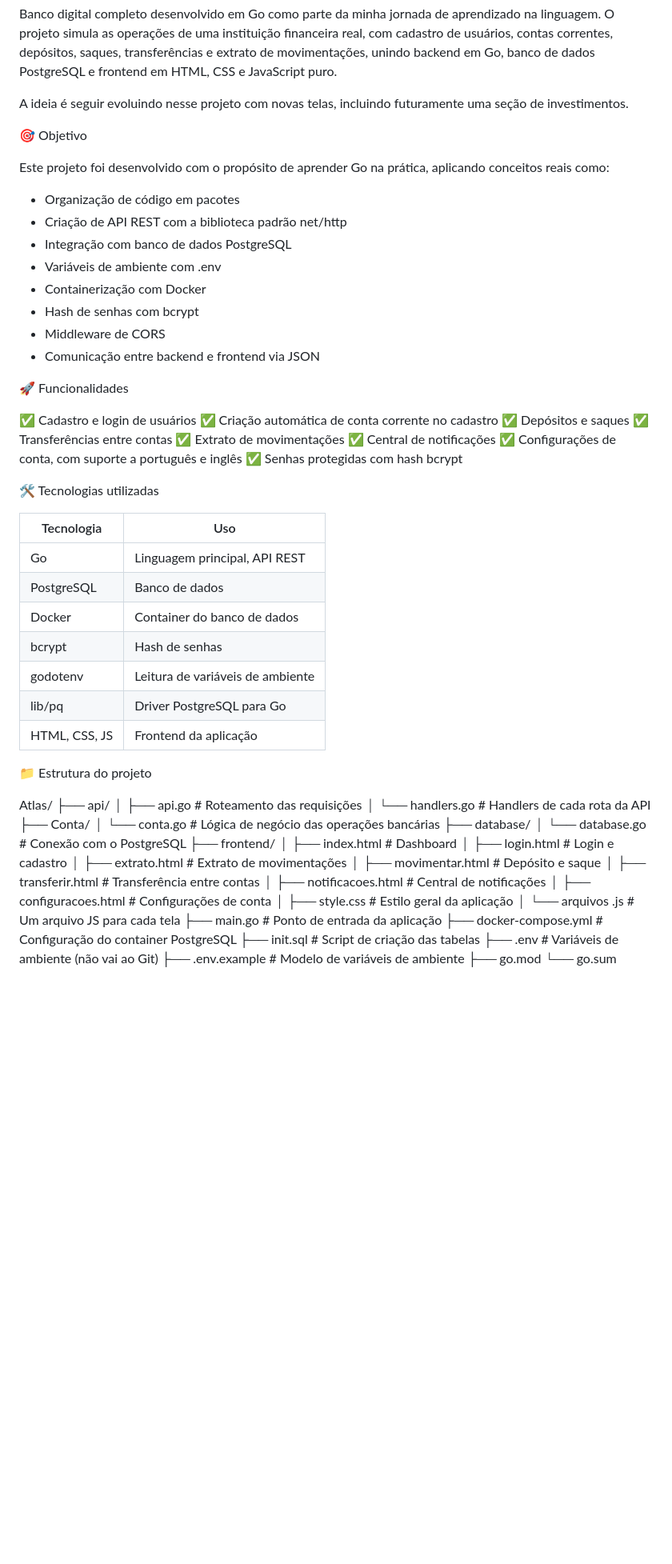
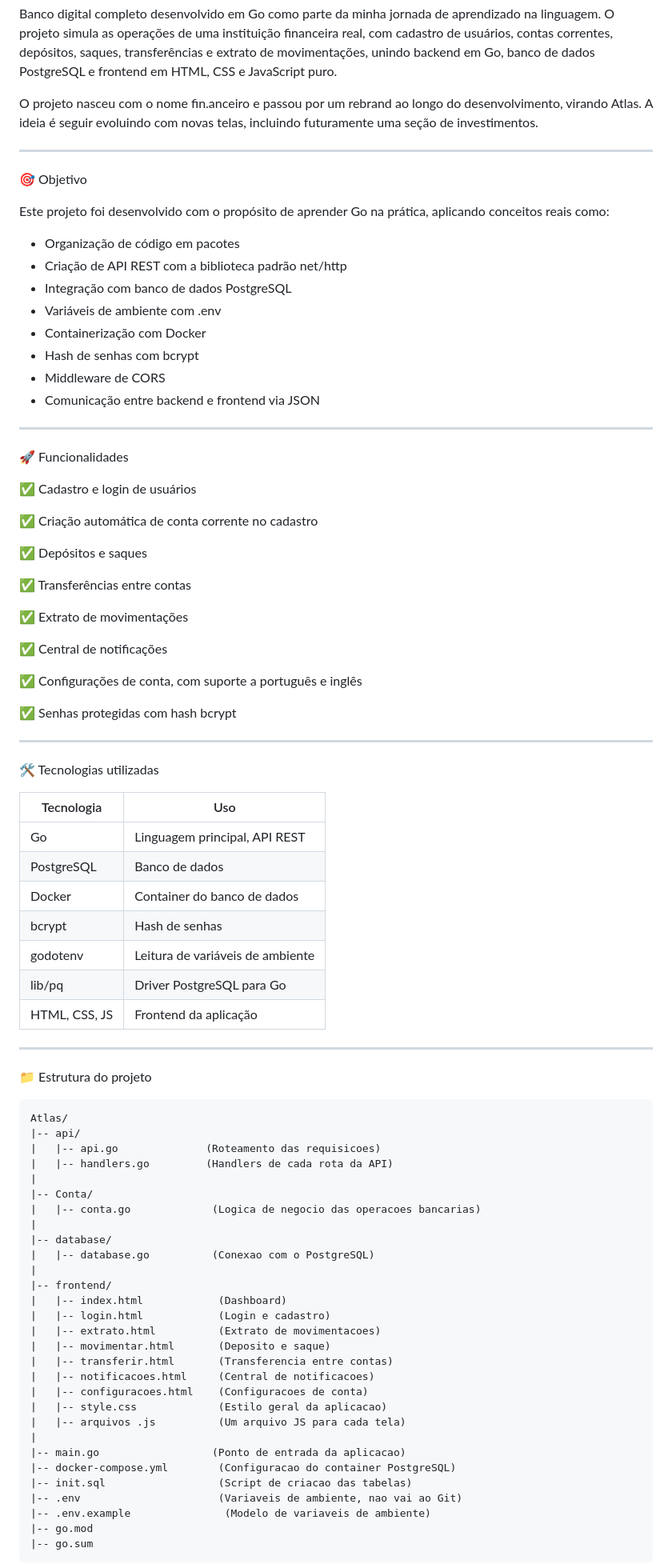
Before and after one commit to gustavoshr/Project-AtlasBank, a Markdown page: README.md, the part around one of its changes. Shown at 80% size. Rendered like a GitHub page; blank space fills up the shorter version.

Commit message:
fix: corrige formatacao dos blocos de codigo no README

````diff
--- a/README.md
+++ b/README.md
@@ -2,7 +2,9 @@
 
 Banco digital completo desenvolvido em Go como parte da minha jornada de aprendizado na linguagem. O projeto simula as operações de uma instituição financeira real, com cadastro de usuários, contas correntes, depósitos, saques, transferências e extrato de movimentações, unindo backend em Go, banco de dados PostgreSQL e frontend em HTML, CSS e JavaScript puro.
 
-A ideia é seguir evoluindo nesse projeto com novas telas, incluindo futuramente uma seção de investimentos.
+O projeto nasceu com o nome fin.anceiro e passou por um rebrand ao longo do desenvolvimento, virando Atlas. A ideia é seguir evoluindo com novas telas, incluindo futuramente uma seção de investimentos.
+
+---
 
 🎯 Objetivo
 
@@ -17,21 +19,32 @@ Este projeto foi desenvolvido com o propósito de aprender Go na prática, aplic
 - Middleware de CORS
 - Comunicação entre backend e frontend via JSON
 
+---
+
 🚀 Funcionalidades
 
 ✅ Cadastro e login de usuários
+
 ✅ Criação automática de conta corrente no cadastro
+
 ✅ Depósitos e saques
+
 ✅ Transferências entre contas
+
 ✅ Extrato de movimentações
+
 ✅ Central de notificações
+
 ✅ Configurações de conta, com suporte a português e inglês
+
 ✅ Senhas protegidas com hash bcrypt
+
+---
 
 🛠️ Tecnologias utilizadas
 
 | Tecnologia | Uso |
-|---|---|
+|------------|-----|
 | Go | Linguagem principal, API REST |
 | PostgreSQL | Banco de dados |
 | Docker | Container do banco de dados |
@@ -40,30 +53,39 @@ Este projeto foi desenvolvido com o propósito de aprender Go na prática, aplic
 | lib/pq | Driver PostgreSQL para Go |
 | HTML, CSS, JS | Frontend da aplicação |
 
+---
+
 📁 Estrutura do projeto
 
+```
 Atlas/
-├── api/
-│   ├── api.go              # Roteamento das requisições
-│   └── handlers.go         # Handlers de cada rota da API
-├── Conta/
-│   └── conta.go             # Lógica de negócio das operações bancárias
-├── database/
-│   └── database.go          # Conexão com o PostgreSQL
-├── frontend/
-│   ├── index.html            # Dashboard
-│   ├── login.html            # Login e cadastro
-│   ├── extrato.html          # Extrato de movimentações
-│   ├── movimentar.html       # Depósito e saque
-│   ├── transferir.html       # Transferência entre contas
-│   ├── notificacoes.html     # Central de notificações
-│   ├── configuracoes.html    # Configurações de conta
-│   ├── style.css             # Estilo geral da aplicação
-│   └── arquivos .js          # Um arquivo JS para cada tela
-├── main.go                  # Ponto de entrada da aplicação
-├── docker-compose.yml        # Configuração do container PostgreSQL
-├── init.sql                  # Script de criação das tabelas
-├── .env                      # Variáveis de ambiente (não vai ao Git)
-├── .env.example               # Modelo de variáveis de ambiente
-├── go.mod
-└── go.sum
+|-- api/
+|   |-- api.go              (Roteamento das requisicoes)
+|   |-- handlers.go         (Handlers de cada rota da API)
+|
+|-- Conta/
+|   |-- conta.go             (Logica de negocio das operacoes bancarias)
+|
+|-- database/
+|   |-- database.go          (Conexao com o PostgreSQL)
+|
+|-- frontend/
+|   |-- index.html            (Dashboard)
+|   |-- login.html            (Login e cadastro)
+|   |-- extrato.html          (Extrato de movimentacoes)
+|   |-- movimentar.html       (Deposito e saque)
+|   |-- transferir.html       (Transferencia entre contas)
+|   |-- notificacoes.html     (Central de notificacoes)
+|   |-- configuracoes.html    (Configuracoes de conta)
+|   |-- style.css             (Estilo geral da aplicacao)
+|   |-- arquivos .js          (Um arquivo JS para cada tela)
+|
+|-- main.go                  (Ponto de entrada da aplicacao)
+|-- docker-compose.yml        (Configuracao do container PostgreSQL)
+|-- init.sql                  (Script de criacao das tabelas)
+|-- .env                      (Variaveis de ambiente, nao vai ao Git)
+|-- .env.example               (Modelo de variaveis de ambiente)
+|-- go.mod
+|-- go.sum
+```
+
````
Also changed, not shown: other parts of README.md (+28 -3 lines).
